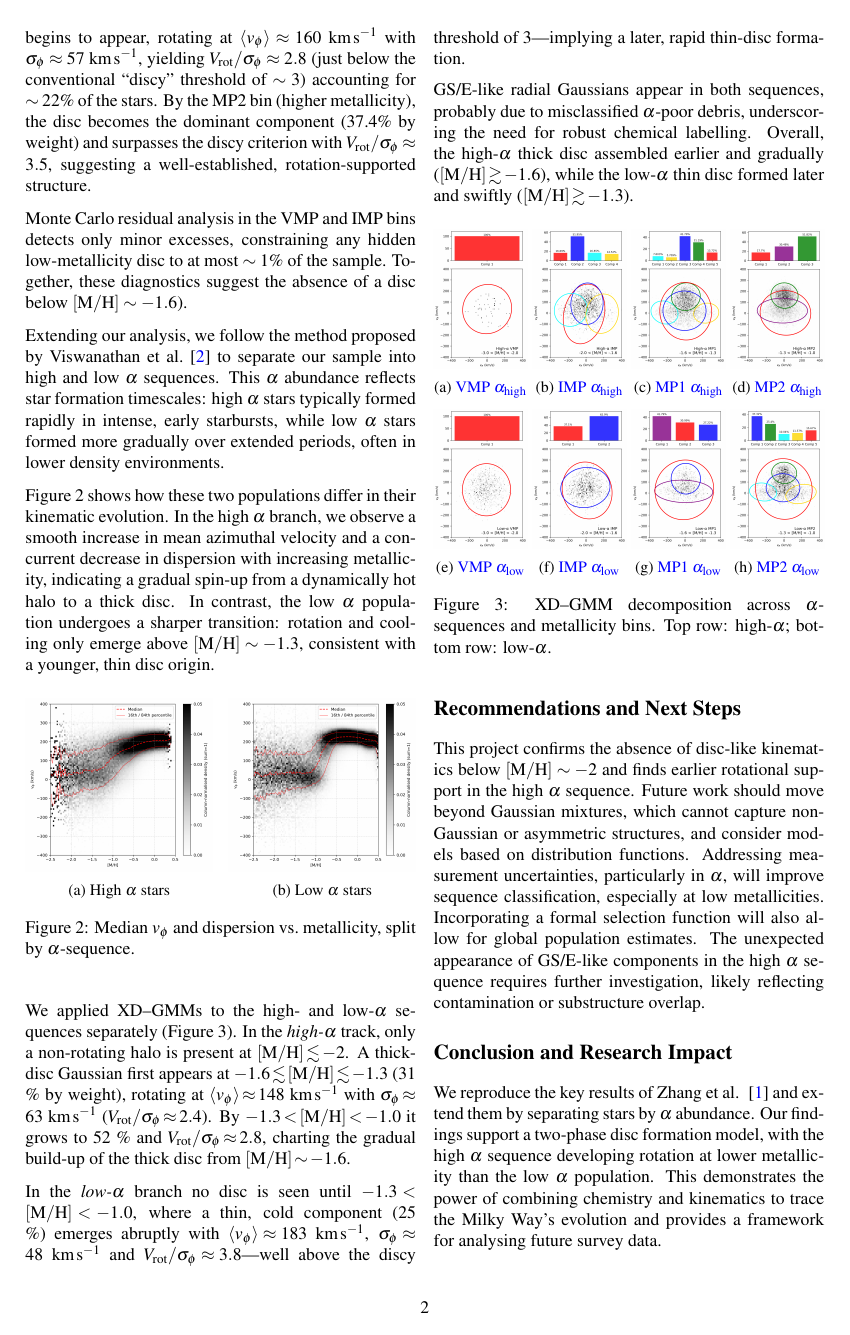
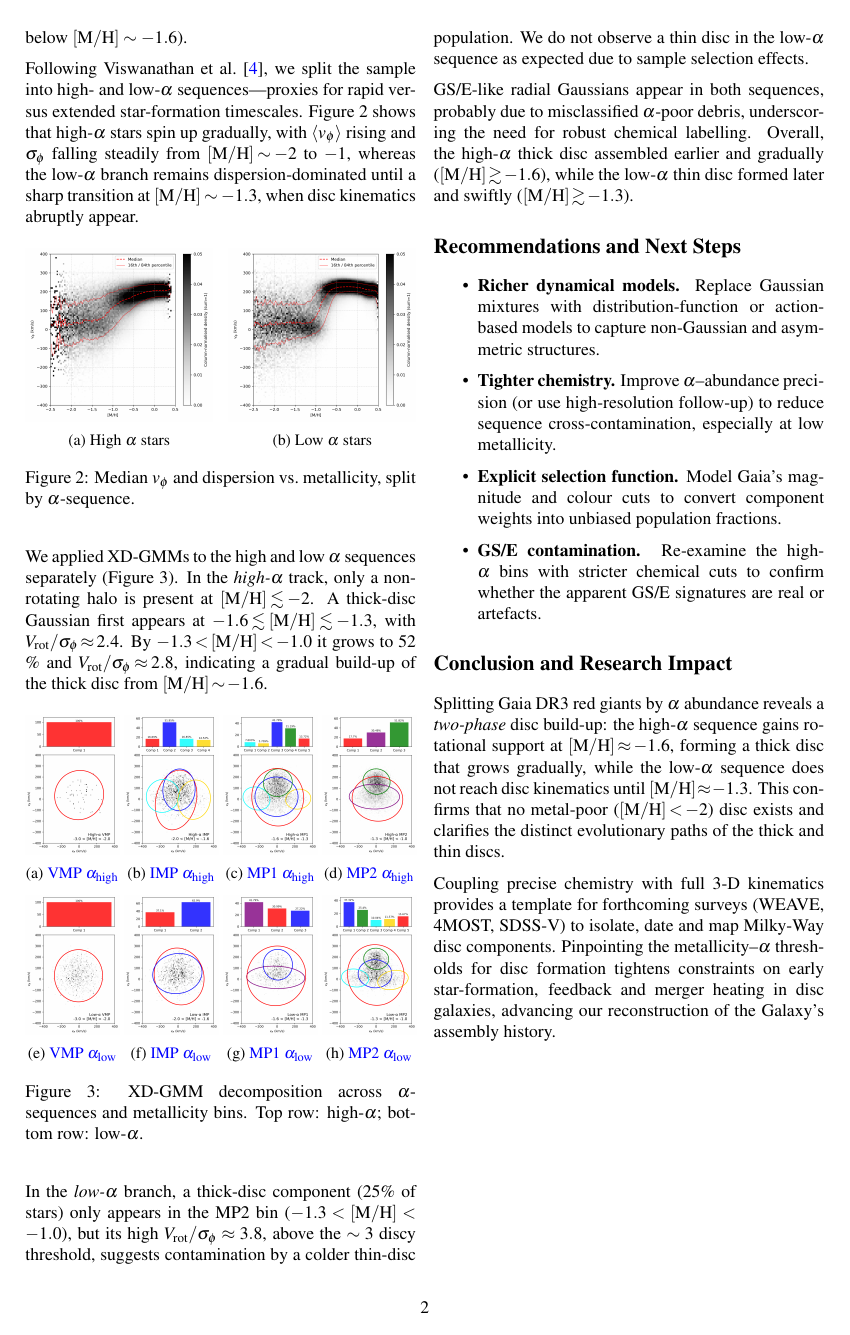
Before and after one commit to raunaq-rai/Disentangling-the-Milky-Way-using-GMM, a LaTeX document (report/executive_summary.tex): page 2 of 3. Compiled offline with pdfLaTeX.

Commit message:
executive summary anmd report tweaks

```diff
--- a/report/executive_summary.tex
+++ b/report/executive_summary.tex
@@ -112,23 +109,14 @@ In the MP1 bin (around $\mathrm{[M/H]}\sim-1.5$), a thick disc begins to appear,
-rotating at $\langle v_{\phi}\rangle \approx160\ \mathrm{km\,s^{-1}}$ with $\sigma_{\phi}\approx57\ \mathrm{km\,s^{-1}}$,
-yielding $V_{\rm rot}/\sigma_{\phi}\approx2.8$ (just below the conventional “discy” threshold of $\sim3$) accounting for $\sim22\%$ of the stars.
-By the MP2 bin (higher metallicity), the disc becomes the dominant component (37.4\% by weight) and surpasses the discy criterion with
-$V_{\rm rot}/\sigma_{\phi}\approx3.5$, suggesting a well‐established, rotation‐supported structure.
 
 Monte Carlo residual analysis in the VMP and IMP bins detects only minor excesses,
-constraining any hidden low‐metallicity disc to at most $\sim1\%$ of the sample. Together, these diagnostics suggest the
+constraining any hidden low-metallicity disc to at most $\sim1\%$ of the sample. Together, these diagnostics suggest the
 absence of a disc below $\mathrm{[M/H]}\sim-1.6$).
 
 
-Extending our analysis, we follow the method proposed by Viswanathan et al.~\cite{Vis2024} to separate our sample into
-high and low $\alpha$ sequences. This $\alpha$ abundance reflects star formation timescales: high $\alpha$
-stars typically formed rapidly in intense, early starbursts, while low $\alpha$ stars
-formed more gradually over extended periods, often in lower density environments.
-
-Figure~\ref{fig:mh_vphi_alpha} shows how these two populations differ in their kinematic evolution.
-In the high $\alpha$ branch, we observe a smooth increase in mean azimuthal velocity and a concurrent
-decrease in dispersion with increasing metallicity, indicating a gradual spin-up from a dynamically hot
-halo to a thick disc. In contrast, the low $\alpha$ population undergoes a sharper transition:
-rotation and cooling only emerge above $\mathrm{[M/H]} \sim -1.3$, consistent with a younger, thin disc origin.
+Following Viswanathan et al.~\cite{Vis2024}, we split the sample into high- and low-$\alpha$ sequences—proxies for
+rapid versus extended star-formation timescales. Figure~\ref{fig:mh_vphi_alpha} shows that high-$\alpha$ stars
+spin up gradually, with $\langle v_\phi\rangle$ rising and $\sigma_\phi$ falling steadily from
+$\mathrm{[M/H]}\!\sim\!-2$ to $-1$, whereas the low-$\alpha$ branch remains dispersion-dominated until a
+sharp transition at $\mathrm{[M/H]}\sim-1.3$, when disc kinematics abruptly appear.
 
 \begin{figure}[H]
   \centering
@@ -145,16 +133,11 @@ rotation and cooling only emerge above $\mathrm{[M/H]} \sim -1.3$, consistent wi
   \label{fig:mh_vphi_alpha}
 \end{figure}
 
-We applied XD–GMMs to the high‐ and low‐$\alpha$ sequences separately (Figure~\ref{fig:gmm_alpha_bins}).
-In the \textit{high‐$\alpha$} track, only a non-rotating halo is present at $\mathrm{[M/H]}\!\lesssim\!-2$.
-A thick-disc Gaussian first appears at $-1.6\!\lesssim\!\mathrm{[M/H]}\!\lesssim\!-1.3$ (31 \% by weight), rotating at $\langle v_{\phi}\rangle\!\approx\!148\ \mathrm{km\,s^{-1}}$ with $\sigma_{\phi}\!\approx\!63\ \mathrm{km\,s^{-1}}$ ($V_{\rm rot}/\sigma_{\phi}\!\approx\!2.4$).
-By $-1.3\!<\!\mathrm{[M/H]}\!<\!-1.0$ it grows to 52 \% and $V_{\rm rot}/\sigma_{\phi}\!\approx\!2.8$, charting the gradual build-up of the thick disc from $\mathrm{[M/H]}\!\sim\!-1.6$.
-
-In the \textit{low‐$\alpha$} branch no disc is seen until $-1.3\!<\!\mathrm{[M/H]}\!<\!-1.0$, where a thin, cold component (25 \%) emerges abruptly with $\langle v_{\phi}\rangle\!\approx\!183\ \mathrm{km\,s^{-1}}$, $\sigma_{\phi}\!\approx\!48\ \mathrm{km\,s^{-1}}$ and $V_{\rm rot}/\sigma_{\phi}\!\approx\!3.8$—well above the discy threshold of~3—implying a later, rapid thin-disc formation.
-
-GS/E-like radial Gaussians appear in both sequences, probably due to misclassified $\alpha$-poor debris, underscoring the need for robust chemical labelling.
-Overall, the high-$\alpha$ thick disc assembled earlier and gradually (\mbox{$\mathrm{[M/H]}\!\gtrsim\!-1.6$}), while the low-$\alpha$ thin disc formed later and swiftly (\mbox{$\mathrm{[M/H]}\!\gtrsim\!-1.3$}).
-
+We applied XD-GMMs to the high and low $\alpha$ sequences separately (Figure~\ref{fig:gmm_alpha_bins}).
+In the \textit{high-$\alpha$} track, only a non-rotating halo is present at $\mathrm{[M/H]}\!\lesssim\!-2$.
+A thick-disc Gaussian first appears at $-1.6\!\lesssim\!\mathrm{[M/H]}\!\lesssim\!-1.3$, with $V_{\rm rot}/\sigma_{\phi}\!\approx\!2.4$.
+By $-1.3\!<\!\mathrm{[M/H]}\!<\!-1.0$ it grows to 52 \% and $V_{\rm rot}/\sigma_{\phi}\!\approx\!2.8$, indicating a gradual build-up of
+the thick disc from $\mathrm{[M/H]}\!\sim\!-1.6$.
 
 \begin{figure}[H]
   \centering
@@ -205,30 +188,44 @@ Overall, the high-$\alpha$ thick disc assembled earlier and gradually (\mbox{$\m
   \end{subfigure}
 
 
-  \caption{XD–GMM decomposition across $\alpha$-sequences and metallicity bins. Top row: high-$\alpha$; bottom row: low-$\alpha$.}
+  \caption{XD-GMM decomposition across $\alpha$-sequences and metallicity bins. Top row: high-$\alpha$; bottom row: low-$\alpha$.}
   \label{fig:gmm_alpha_bins}
 \end{figure}
+
+In the \textit{low-$\alpha$} branch, a thick‐disc component (25\% of stars) only appears in the MP2
+bin ($-1.3<\mathrm{[M/H]}<-1.0$), but its high $V_{\rm rot}/\sigma_{\phi}\approx3.8$, above
+the $\sim3$ discy threshold, suggests contamination by a colder thin‐disc population. We do not observe
+a thin disc in the low-$\alpha$ sequence as expected due to sample selection effects.
+
+GS/E-like radial Gaussians appear in both sequences, probably due to misclassified $\alpha$-poor debris, underscoring the need for robust chemical labelling.
+Overall, the high-$\alpha$ thick disc assembled earlier and gradually (\mbox{$\mathrm{[M/H]}\!\gtrsim\!-1.6$}), while the low-$\alpha$ thin disc formed later and swiftly (\mbox{$\mathrm{[M/H]}\!\gtrsim\!-1.3$}).
 
 
 
 \section*{Recommendations and Next Steps}
 
-This project confirms the absence of disc-like kinematics below $\mathrm{[M/H]} \sim -2$
-and finds earlier rotational support in the high $\alpha$ sequence. Future work should move
-beyond Gaussian mixtures, which cannot capture non-Gaussian or asymmetric structures, and
-consider models based on distribution functions. Addressing measurement uncertainties,
-particularly in $\alpha$, will improve sequence classification, especially
-at low metallicities. Incorporating a formal selection function will also allow for global
-population estimates. The unexpected appearance of GS/E-like components in the high $\alpha$
-sequence requires further investigation, likely reflecting contamination or substructure overlap.
+\begin{itemize}
+\item \textbf{Richer dynamical models.} Replace Gaussian mixtures with distribution-function or action-based models to capture non-Gaussian and asymmetric structures.
+\item \textbf{Tighter chemistry.} Improve $\alpha$–abundance precision (or use high-resolution follow-up) to reduce sequence cross-contamination, especially at low metallicity.
+\item \textbf{Explicit selection function.} Model Gaia’s magnitude and colour cuts to convert component weights into unbiased population fractions.
+\item \textbf{GS/E contamination.} Re-examine the high-$\alpha$ bins with stricter chemical cuts to confirm whether the apparent GS/E signatures are real or artefacts.
+\end{itemize}
 
 \section*{Conclusion and Research Impact}
 
-We reproduce the key results of Zhang et al.~ \cite{zhang2024existencemetalpoordiscmilky} and
-extend them by separating stars by $\alpha$ abundance. Our findings support a two-phase disc
-formation model, with the high $\alpha$ sequence developing rotation at lower metallicity than
-the low $\alpha$ population. This demonstrates the power of combining chemistry and kinematics to
-trace the Milky Way’s evolution and provides a framework for analysing future survey data.
+Splitting Gaia DR3 red giants by $\alpha$ abundance reveals a \emph{two-phase} disc build-up:
+the high-$\alpha$ sequence gains rotational support at $\mathrm{[M/H]}\!\approx\!-1.6$, forming
+a thick disc that grows gradually, while the low-$\alpha$ sequence does not reach disc
+kinematics until $\mathrm{[M/H]}\!\approx\!-1.3$. This confirms that no metal-poor
+($\mathrm{[M/H]}\!<\!-2$) disc exists and clarifies the distinct evolutionary paths of
+the thick and thin discs.
+
+Coupling precise chemistry with full 3-D kinematics provides a template for forthcoming surveys
+(WEAVE, 4MOST, SDSS-V) to isolate, date and map Milky-Way disc components. Pinpointing the
+metallicity–$\alpha$ thresholds for disc formation tightens constraints on early star-formation,
+feedback and merger heating in disc galaxies, advancing our reconstruction of the Galaxy’s
+assembly history.
+
 
 \newpage{}
 
```
Also changed, not shown: report/report.tex (+14 -37 lines), report/executive_summary.pdf, report/executive_summary.tex (35 more changed lines).
